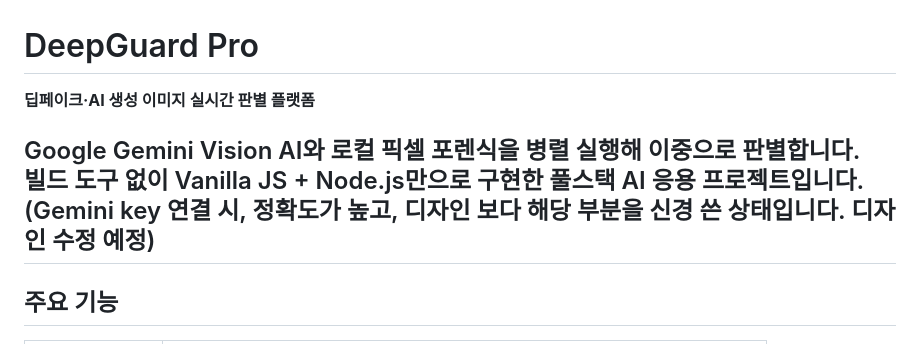
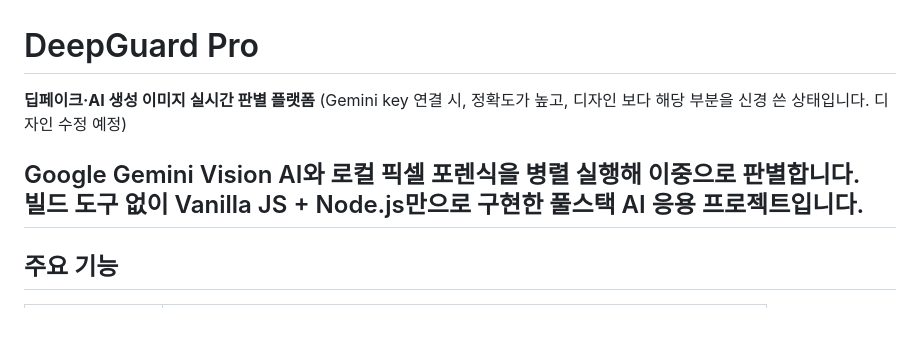
Before and after one commit to Ganadalam/DeepGuard, a Markdown page: README.md, the part around the change. Drawn GitHub-style.

Commit message:
docs: Update readme

```diff
--- a/README.md
+++ b/README.md
@@ -1,10 +1,9 @@
 # DeepGuard Pro
 
-**딥페이크·AI 생성 이미지 실시간 판별 플랫폼**
+**딥페이크·AI 생성 이미지 실시간 판별 플랫폼** (Gemini key 연결 시, 정확도가 높고, 디자인 보다 해당 부분을 신경 쓴 상태입니다. 디자인 수정 예정)
 
 Google Gemini Vision AI와 로컬 픽셀 포렌식을 병렬 실행해 이중으로 판별합니다.
 빌드 도구 없이 Vanilla JS + Node.js만으로 구현한 풀스택 AI 응용 프로젝트입니다.
-(Gemini key 연결 시, 정확도가 높고, 디자인 보다 해당 부분을 신경 쓴 상태입니다. 디자인 수정 예정)
 ---
 
 ## 주요 기능
```
